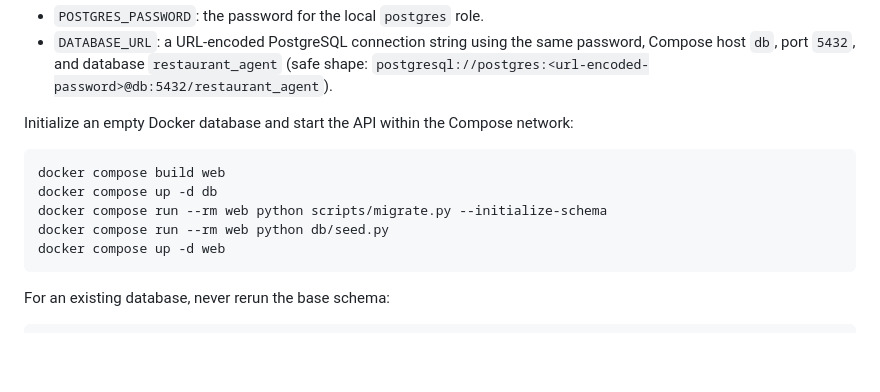
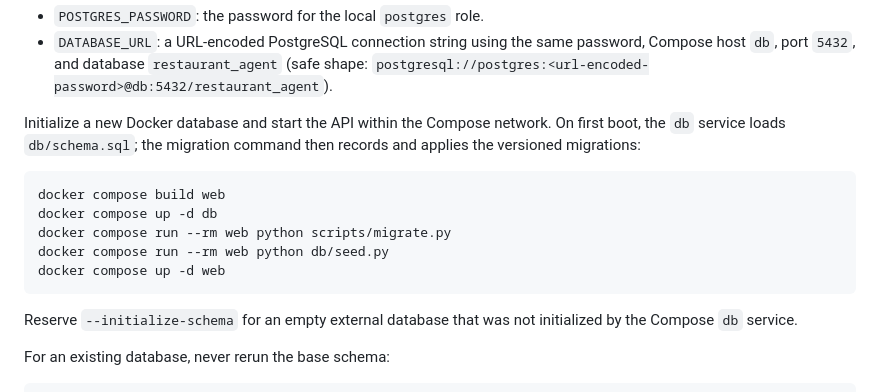
Before and after one commit to abubakaarrr/restaurant-agent, a Markdown page: README.md, the part around the change. Drawn GitHub-style; blank space fills up the shorter version.

Commit message:
no-mistakes(document): Correct Compose migration documentation

````diff
--- a/README.md
+++ b/README.md
@@ -78,16 +78,20 @@ variables:
   password, Compose host `db`, port `5432`, and database `restaurant_agent`
   (safe shape: `postgresql://postgres:<url-encoded-password>@db:5432/restaurant_agent`).
 
-Initialize an empty Docker database and start the API within the Compose
-network:
+Initialize a new Docker database and start the API within the Compose network.
+On first boot, the `db` service loads `db/schema.sql`; the migration command
+then records and applies the versioned migrations:
 
 ```powershell
 docker compose build web
 docker compose up -d db
-docker compose run --rm web python scripts/migrate.py --initialize-schema
+docker compose run --rm web python scripts/migrate.py
 docker compose run --rm web python db/seed.py
 docker compose up -d web
 ```
+
+Reserve `--initialize-schema` for an empty external database that was not
+initialized by the Compose `db` service.
 
 For an existing database, never rerun the base schema:
 
````
Also changed, not shown: DEPLOY.md (+4 -2 lines).
